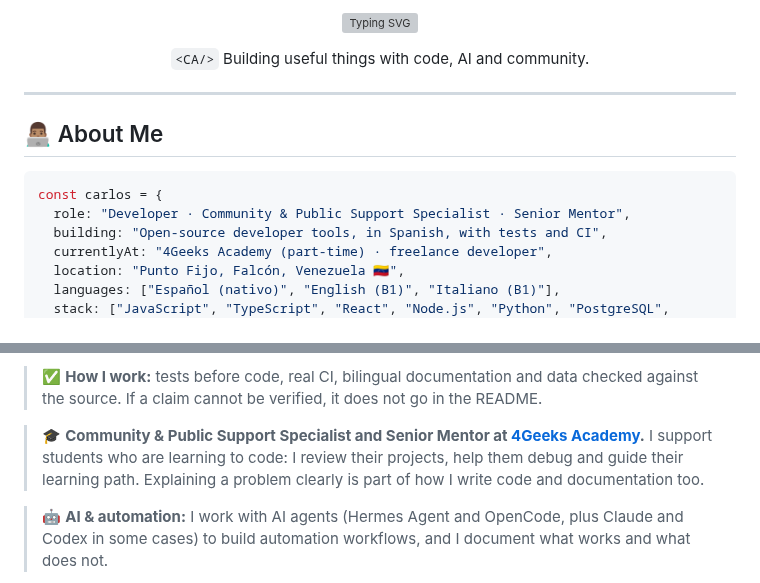
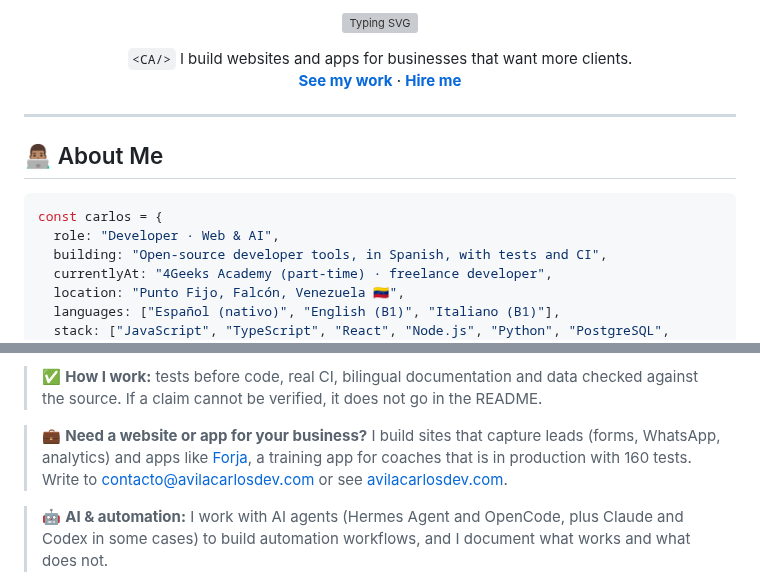
Before and after one commit to AvilaCarlosDev/AvilaCarlosDev, a Markdown page: README.md, 2 parts joined by grey strips. GitHub-like rendering; grey boxes are pictures that could not be loaded.

Commit message:
feat: portada nueva y titular Developer · Web & AI
Quita Community & Public Support y Senior Mentor; añade llamada a contratar.

Co-Authored-By: Claude Opus 5.5 <noreply@anthropic.com>

````diff
--- a/README.md
+++ b/README.md
@@ -11,5 +11,5 @@
 
-<p align="center"><code>&lt;CA/&gt;</code> Building useful things with code, AI and community.</p>
+<p align="center"><code>&lt;CA/&gt;</code> I build websites and apps for businesses that want more clients.<br/><a href="https://avilacarlosdev.com"><b>See my work</b></a> · <a href="mailto:contacto@avilacarlosdev.com"><b>Hire me</b></a></p>
 
 </div>
 
@@ -19,7 +19,7 @@
 
 ```javascript
 const carlos = {
-  role: "Developer · Community & Public Support Specialist · Senior Mentor",
+  role: "Developer · Web & AI",
   building: "Open-source developer tools, in Spanish, with tests and CI",
   currentlyAt: "4Geeks Academy (part-time) · freelance developer",
   location: "Punto Fijo, Falcón, Venezuela 🇻🇪",
@@ -35,7 +35,7 @@ const carlos = {
 
 > ✅ **How I work:** tests before code, real CI, bilingual documentation and data checked against the source. If a claim cannot be verified, it does not go in the README.
 
-> 🎓 **Community & Public Support Specialist and Senior Mentor at [4Geeks Academy](https://4geeksacademy.com).** I support students who are learning to code: I review their projects, help them debug and guide their learning path. Explaining a problem clearly is part of how I write code and documentation too.
+> 💼 **Need a website or app for your business?** I build sites that capture leads (forms, WhatsApp, analytics) and apps like [Forja](https://github.com/AvilaCarlosDev/Forja), a training app for coaches that is in production with 160 tests. Write to [contacto@avilacarlosdev.com](mailto:contacto@avilacarlosdev.com) or see [avilacarlosdev.com](https://avilacarlosdev.com).
 
 > 🤖 **AI & automation:** I work with AI agents (Hermes Agent and OpenCode, plus Claude and Codex in some cases) to build automation workflows, and I document what works and what does not.
 
````
Also changed, not shown: other parts of README.md (+2 -2 lines), assets/banner.png (added).
